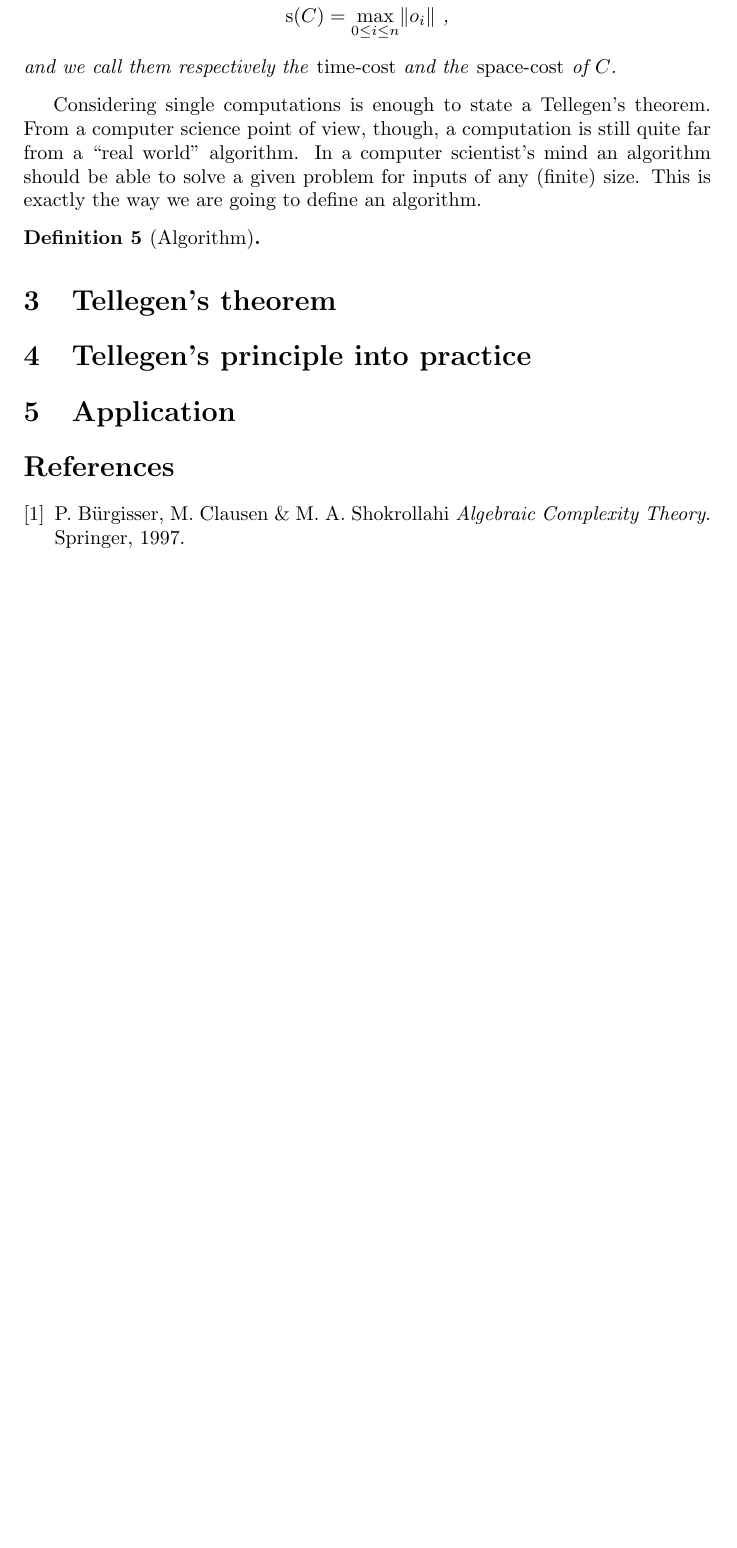
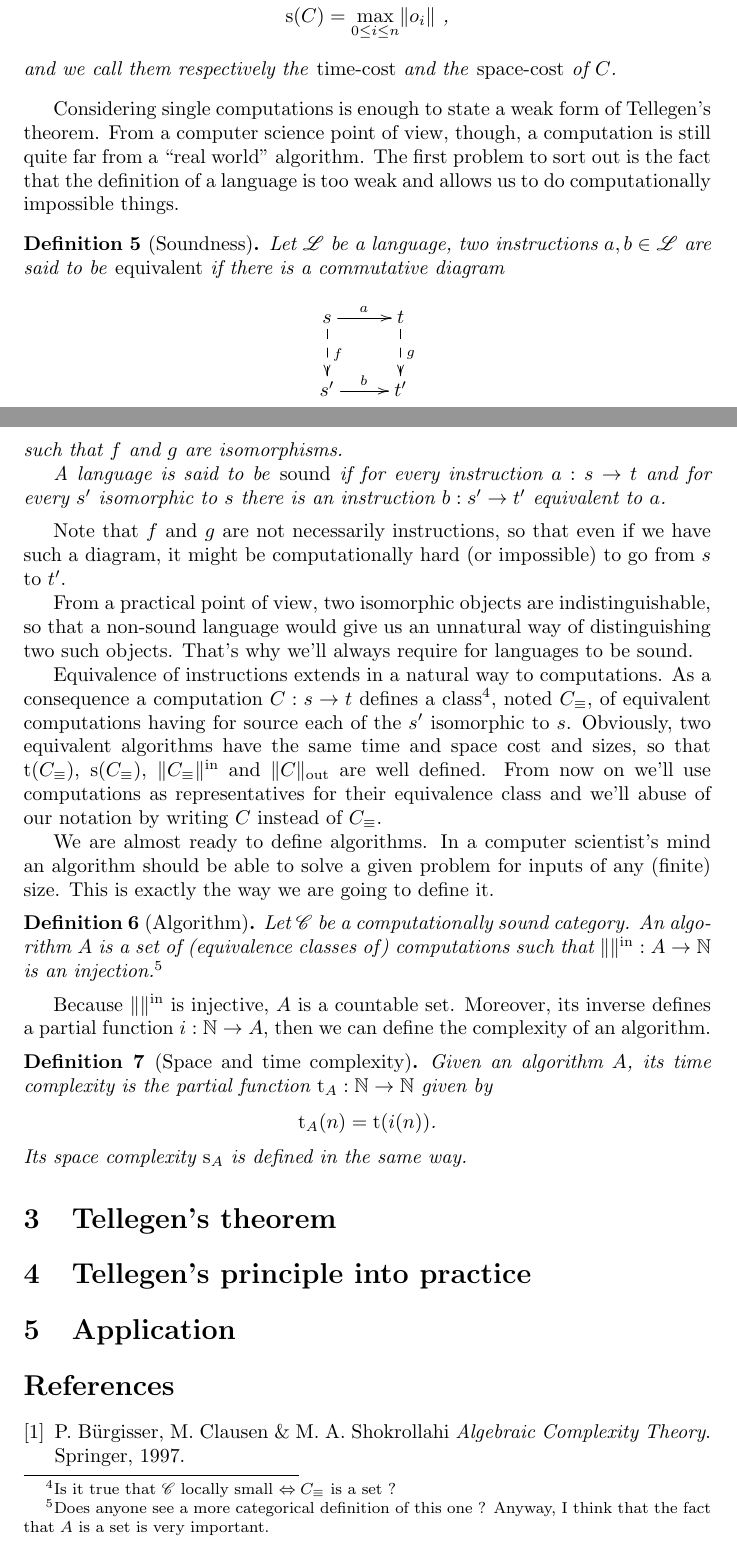
Before and after one commit to defeo/duality, a LaTeX paper (duality.tex): part of page 3 of 4 before the commit and two parts of pages 3 and 4 of 5 after it, the two joined at a grey line, cut so that both start at the same text, the shorter picture padded with empty space. Compiled offline with pdfLaTeX.

Commit message:
- defined an algorithm

```diff
--- a/duality.tex
+++ b/duality.tex
@@ -13,6 +13,8 @@
 \renewcommand{\L}{\cat{L}}
 \newcommand{\comp}{\circ}
 \newcommand{\size}[1]{\lVert#1\rVert}
+\newcommand{\sizein}[1]{\size{#1}^\mathrm{in}}
+\newcommand{\sizeout}[1]{\size{#1}_\mathrm{out}}
 \DeclareMathOperator{\ob}{ob}
 \DeclareMathOperator{\Hom}{Hom}
 \DeclareMathOperator{\id}{id}
@@ -196,15 +201,69 @@
     \emph{space-cost} of $C$.
   \end{definition}
 
-  Considering single computations is enough to state a Tellegen's
-  theorem. From a computer science point of view, though, a
-  computation is still quite far from a ``real world'' algorithm. In a
-  computer scientist's mind an algorithm should be able to solve a
-  given problem for inputs of any (finite) size. This is exactly the
-  way we are going to define an algorithm.
+  Considering single computations is enough to state a weak form of
+  Tellegen's theorem. From a computer science point of view, though, a
+  computation is still quite far from a ``real world'' algorithm. The
+  first problem to sort out is the fact that the definition of a
+  language is too weak and allows us to do computationally impossible
+  things.
+
+  \begin{definition}[Soundness]
+    Let $\L$ be a language, two instructions $a,b\in\L$ are said to be
+    \emph{equivalent} if there is a commutative diagram
+    \[\xymatrix{
+      s \ar[r]^a \ar@{-->}[d]^f & t \ar@{-->}[d]^g\\
+      s' \ar[r]^b & t'
+    }\]
+    such that $f$ and $g$ are isomorphisms.
+
+    A language is said to be \emph{sound} if for every instruction
+    $a:s\ra t$ and for every $s'$ isomorphic to $s$ there is an
+    instruction $b:s'\ra t'$ equivalent to $a$.
+  \end{definition}
+
+  Note that $f$ and $g$ are not necessarily instructions, so that even
+  if we have such a diagram, it might be computationally hard (or
+  impossible) to go from $s$ to $t'$.
+
+  From a practical point of view, two isomorphic objects are
+  indistinguishable, so that a non-sound language would give us an
+  unnatural way of distinguishing two such objects. That's why we'll
+  always require for languages to be sound.
+
+  Equivalence of instructions extends in a natural way to
+  computations. As a consequence a computation $C:s\ra t$ defines a
+  class\footnote{Is it true that $\C$ locally small $\Leftrightarrow
+  C_\equiv$ is a set ?}, noted $C_\equiv$, of equivalent computations
+  having for source each of the $s'$ isomorphic to $s$. Obviously, two
+  equivalent algorithms have the same time and space cost and sizes,
+  so that $\Time(C_\equiv)$, $\Space(C_\equiv)$, $\sizein{C_\equiv}$
+  and $\sizeout{C}$ are well defined. From now on we'll use
+  computations as representatives for their equivalence class and
+  we'll abuse of our notation by writing $C$ instead of $C_\equiv$.
+
+  We are almost ready to define algorithms. In a computer scientist's
+  mind an algorithm should be able to solve a given problem for inputs
+  of any (finite) size. This is exactly the way we are going to define
+  it.
 
   \begin{definition}[Algorithm]
+    Let $\C$ be a computationally sound category. An algorithm $A$ is
+    a set of (equivalence classes of) computations such that
+    ${\sizein{}:A\ra\N}$ is an injection.\footnote{Does anyone see a
+    more categorical definition of this one ? Anyway, I think that the
+    fact that $A$ is a set is very important.}
+  \end{definition}
 
+  Because $\sizein{}$ is injective, $A$ is a countable set. Moreover,
+  its inverse defines a partial function $i:\N\ra A$, then we can
+  define the complexity of an algorithm.
+
+  \begin{definition}[Space and time complexity]
+    Given an algorithm $A$, its time complexity is the partial
+    function ${\Time_A : \N \ra \N}$ given by
+    \[\Time_A(n) = \Time(i(n)) \text{.}\]
+    Its space complexity $\Space_A$ is defined in the same way.
   \end{definition}
 
 
```
Also changed, not shown: duality.tex (21 more changed lines).
